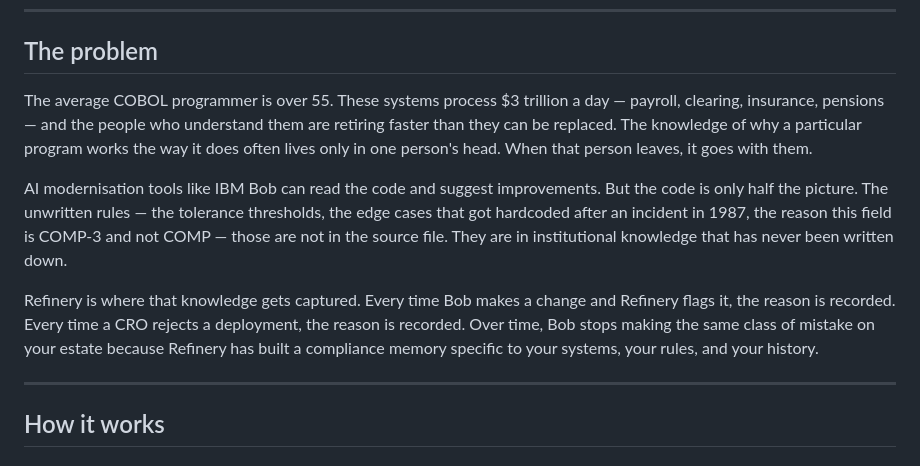
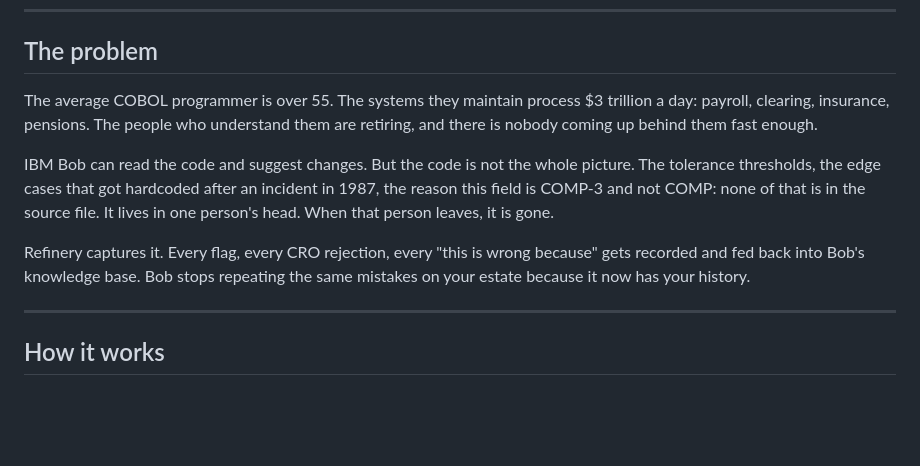
Before and after one commit to atiladeokegab/refinery-ibm-bob, a Markdown page: README.md, the part around the change. GitHub-like rendering; blank space fills up the shorter version.

Commit message:
docs: humanize problem section

```diff
--- a/README.md
+++ b/README.md
@@ -8,11 +8,11 @@ Built for the IBM Bob Hackathon 2026.
 
 ## The problem
 
-The average COBOL programmer is over 55. These systems process $3 trillion a day — payroll, clearing, insurance, pensions — and the people who understand them are retiring faster than they can be replaced. The knowledge of why a particular program works the way it does often lives only in one person's head. When that person leaves, it goes with them.
+The average COBOL programmer is over 55. The systems they maintain process $3 trillion a day: payroll, clearing, insurance, pensions. The people who understand them are retiring, and there is nobody coming up behind them fast enough.
 
-AI modernisation tools like IBM Bob can read the code and suggest improvements. But the code is only half the picture. The unwritten rules — the tolerance thresholds, the edge cases that got hardcoded after an incident in 1987, the reason this field is COMP-3 and not COMP — those are not in the source file. They are in institutional knowledge that has never been written down.
+IBM Bob can read the code and suggest changes. But the code is not the whole picture. The tolerance thresholds, the edge cases that got hardcoded after an incident in 1987, the reason this field is COMP-3 and not COMP: none of that is in the source file. It lives in one person's head. When that person leaves, it is gone.
 
-Refinery is where that knowledge gets captured. Every time Bob makes a change and Refinery flags it, the reason is recorded. Every time a CRO rejects a deployment, the reason is recorded. Over time, Bob stops making the same class of mistake on your estate because Refinery has built a compliance memory specific to your systems, your rules, and your history.
+Refinery captures it. Every flag, every CRO rejection, every "this is wrong because" gets recorded and fed back into Bob's knowledge base. Bob stops repeating the same mistakes on your estate because it now has your history.
 
 ---
 
```
